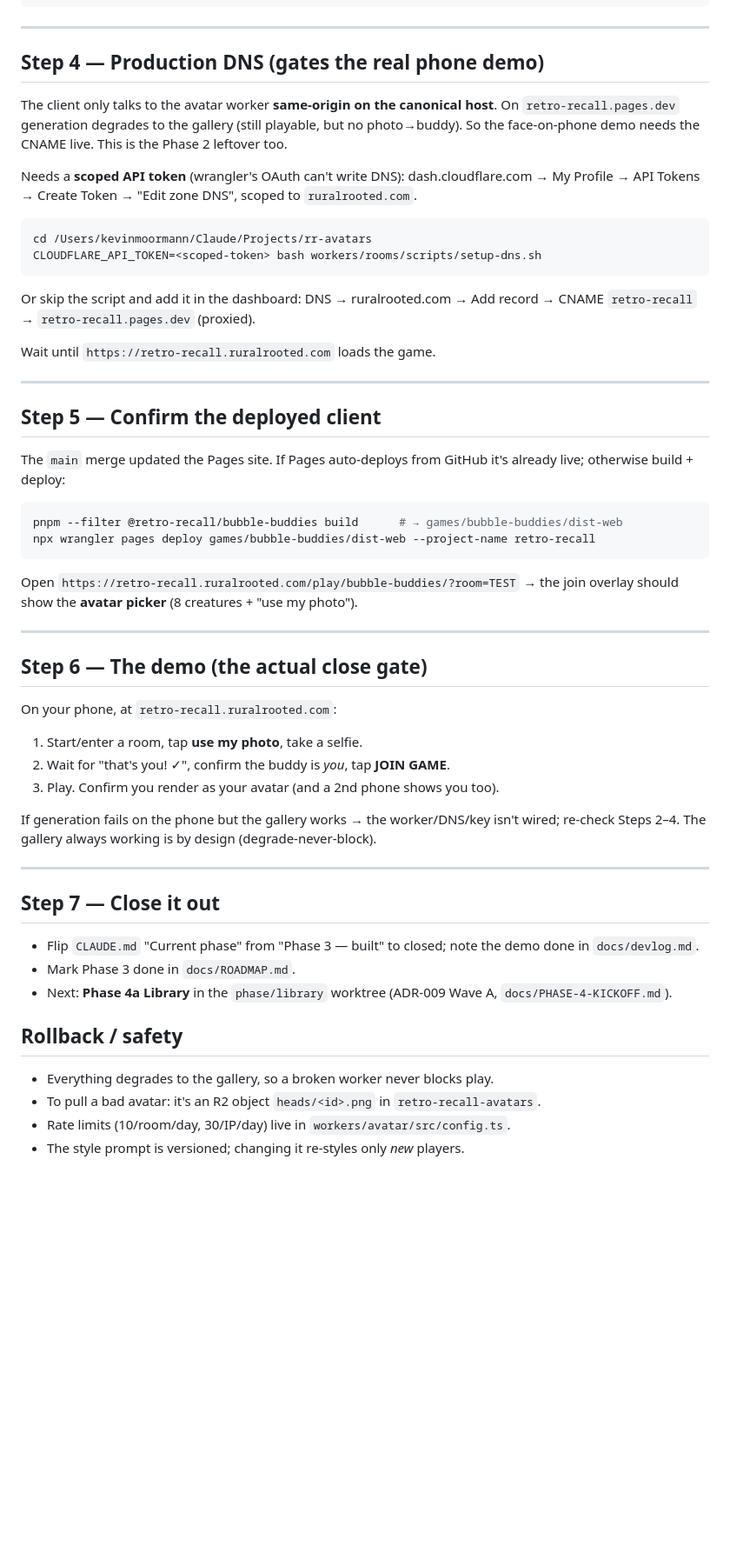
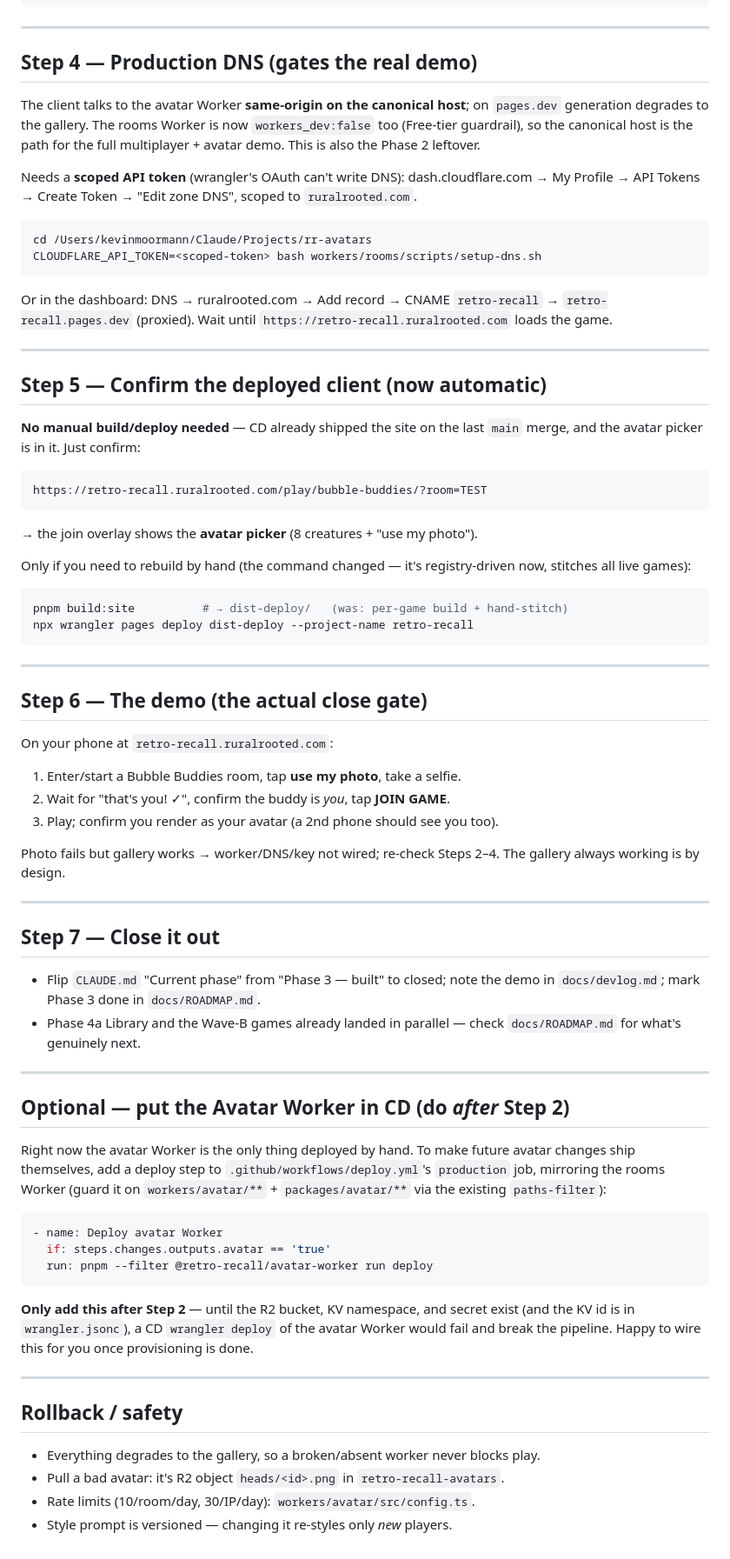
Before and after one commit to ai-product-lab/retro-recall, a Markdown page: docs/PHASE-3-CLOSE.md, the part around one of its changes. Shown at 87% size. Drawn GitHub-style; blank space fills up the shorter version.

````diff
--- a/docs/PHASE-3-CLOSE.md
+++ b/docs/PHASE-3-CLOSE.md
@@ -86,12 +102,12 @@ curl -s -X POST "https://retro-recall-avatar.<your-subdomain>.workers.dev/api/av
 
 ---
 
-## Step 4 — Production DNS (gates the real phone demo)
+## Step 4 — Production DNS (gates the real demo)
 
-The client only talks to the avatar worker **same-origin on the canonical host**.
-On `retro-recall.pages.dev` generation degrades to the gallery (still playable,
-but no photo→buddy). So the face-on-phone demo needs the CNAME live. This is the
-Phase 2 leftover too.
+The client talks to the avatar Worker **same-origin on the canonical host**; on
+`pages.dev` generation degrades to the gallery. The rooms Worker is now
+`workers_dev:false` too (Free-tier guardrail), so the canonical host is the path
+for the full multiplayer + avatar demo. This is also the Phase 2 leftover.
 
 Needs a **scoped API token** (wrangler's OAuth can't write DNS):
 dash.cloudflare.com → My Profile → API Tokens → Create Token → "Edit zone DNS",
@@ -101,49 +117,74 @@ scoped to `ruralrooted.com`.
 cd /Users/kevinmoormann/Claude/Projects/rr-avatars
 CLOUDFLARE_API_TOKEN=<scoped-token> bash workers/rooms/scripts/setup-dns.sh
 ```
-Or skip the script and add it in the dashboard: DNS → ruralrooted.com → Add
-record → CNAME `retro-recall` → `retro-recall.pages.dev` (proxied).
-
-Wait until `https://retro-recall.ruralrooted.com` loads the game.
+Or in the dashboard: DNS → ruralrooted.com → Add record → CNAME `retro-recall`
+→ `retro-recall.pages.dev` (proxied). Wait until
+`https://retro-recall.ruralrooted.com` loads the game.
 
 ---
 
-## Step 5 — Confirm the deployed client
+## Step 5 — Confirm the deployed client (now automatic)
 
-The `main` merge updated the Pages site. If Pages auto-deploys from GitHub it's
-already live; otherwise build + deploy:
+**No manual build/deploy needed** — CD already shipped the site on the last
+`main` merge, and the avatar picker is in it. Just confirm:
+
+```
+https://retro-recall.ruralrooted.com/play/bubble-buddies/?room=TEST
+```
+→ the join overlay shows the **avatar picker** (8 creatures + "use my photo").
+
+Only if you need to rebuild by hand (the command changed — it's registry-driven
+now, stitches all live games):
 ```bash
-pnpm --filter @retro-recall/bubble-buddies build      # → games/bubble-buddies/dist-web
-npx wrangler pages deploy games/bubble-buddies/dist-web --project-name retro-recall
+pnpm build:site          # → dist-deploy/   (was: per-game build + hand-stitch)
+npx wrangler pages deploy dist-deploy --project-name retro-recall
 ```
-Open `https://retro-recall.ruralrooted.com/play/bubble-buddies/?room=TEST` →
-the join overlay should show the **avatar picker** (8 creatures + "use my photo").
 
 ---
 
 ## Step 6 — The demo (the actual close gate)
 
-On your phone, at `retro-recall.ruralrooted.com`:
-1. Start/enter a room, tap **use my photo**, take a selfie.
+On your phone at `retro-recall.ruralrooted.com`:
+1. Enter/start a Bubble Buddies room, tap **use my photo**, take a selfie.
 2. Wait for "that's you! ✓", confirm the buddy is *you*, tap **JOIN GAME**.
-3. Play. Confirm you render as your avatar (and a 2nd phone shows you too).
+3. Play; confirm you render as your avatar (a 2nd phone should see you too).
 
-If generation fails on the phone but the gallery works → the worker/DNS/key
-isn't wired; re-check Steps 2–4. The gallery always working is by design
-(degrade-never-block).
+Photo fails but gallery works → worker/DNS/key not wired; re-check Steps 2–4.
+The gallery always working is by design.
 
 ---
 
 ## Step 7 — Close it out
 
 - Flip `CLAUDE.md` "Current phase" from "Phase 3 — built" to closed; note the
-  demo done in `docs/devlog.md`.
-- Mark Phase 3 done in `docs/ROADMAP.md`.
-- Next: **Phase 4a Library** in the `phase/library` worktree (ADR-009 Wave A,
-  `docs/PHASE-4-KICKOFF.md`).
+  demo in `docs/devlog.md`; mark Phase 3 done in `docs/ROADMAP.md`.
+- Phase 4a Library and the Wave-B games already landed in parallel — check
+  `docs/ROADMAP.md` for what's genuinely next.
+
+---
+
+## Optional — put the Avatar Worker in CD (do *after* Step 2)
+
+Right now the avatar Worker is the only thing deployed by hand. To make future
+avatar changes ship themselves, add a deploy step to
+`.github/workflows/deploy.yml`'s `production` job, mirroring the rooms Worker
+(guard it on `workers/avatar/**` + `packages/avatar/**` via the existing
+`paths-filter`):
+
+```yaml
+- name: Deploy avatar Worker
+  if: steps.changes.outputs.avatar == 'true'
+  run: pnpm --filter @retro-recall/avatar-worker run deploy
+```
+**Only add this after Step 2** — until the R2 bucket, KV namespace, and secret
+exist (and the KV id is in `wrangler.jsonc`), a CD `wrangler deploy` of the
+avatar Worker would fail and break the pipeline. Happy to wire this for you once
+provisioning is done.
+
+---
 
 ## Rollback / safety
-- Everything degrades to the gallery, so a broken worker never blocks play.
-- To pull a bad avatar: it's an R2 object `heads/<id>.png` in `retro-recall-avatars`.
-- Rate limits (10/room/day, 30/IP/day) live in `workers/avatar/src/config.ts`.
-- The style prompt is versioned; changing it re-styles only *new* players.
+- Everything degrades to the gallery, so a broken/absent worker never blocks play.
+- Pull a bad avatar: it's R2 object `heads/<id>.png` in `retro-recall-avatars`.
+- Rate limits (10/room/day, 30/IP/day): `workers/avatar/src/config.ts`.
+- Style prompt is versioned — changing it re-styles only *new* players.
````
Also changed, not shown: other parts of docs/PHASE-3-CLOSE.md (+50 -34 lines).
